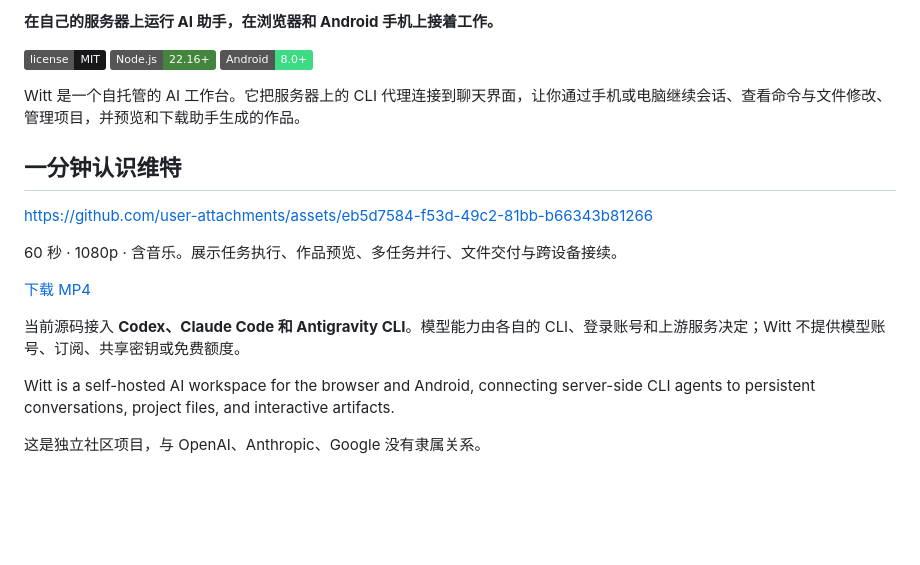
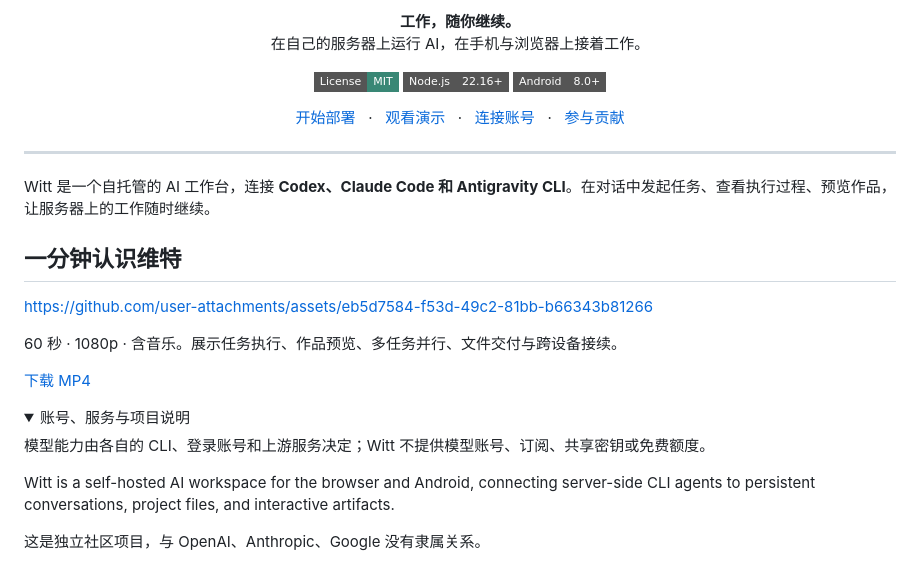
Before and after one commit to LeoWilson-Ben/witt, a Markdown page: README.md, the part around one of its changes. Drawn GitHub-style; folded sections open; badges without logos; blank space fills up the shorter version.

Commit message:
docs: refine README brand header and navigation

```diff
--- a/README.md
+++ b/README.md
@@ -4,11 +6,25 @@
 
-**在自己的服务器上运行 AI 助手，在浏览器和 Android 手机上接着工作。**
+<p align="center">
+  <strong>工作，随你继续。</strong><br>
+  在自己的服务器上运行 AI，在手机与浏览器上接着工作。
+</p>
 
-[![MIT License](https://img.shields.io/badge/license-MIT-18181b)](LICENSE)
-[![Node.js](https://img.shields.io/badge/Node.js-22.16%2B-43853d)](https://nodejs.org/)
-[![Android](https://img.shields.io/badge/Android-8.0%2B-3ddc84)](android/)
+<p align="center">
+  <a href="LICENSE"><img src="https://img.shields.io/badge/License-MIT-398775?style=flat-square" alt="MIT License"></a>
+  <a href="https://nodejs.org/"><img src="https://img.shields.io/badge/Node.js-22.16%2B-555555?style=flat-square" alt="Node.js 22.16+"></a>
+  <a href="android/"><img src="https://img.shields.io/badge/Android-8.0%2B-555555?style=flat-square" alt="Android 8.0+"></a>
+</p>
 
-Witt 是一个自托管的 AI 工作台。它把服务器上的 CLI 代理连接到聊天界面，让你通过手机或电脑继续会话、查看命令与文件修改、管理项目，并预览和下载助手生成的作品。
+<p align="center">
+  <a href="docs/DEPLOYMENT.md">开始部署</a> &nbsp; · &nbsp;
+  <a href="#一分钟认识维特">观看演示</a> &nbsp; · &nbsp;
+  <a href="docs/PROVIDERS.md">连接账号</a> &nbsp; · &nbsp;
+  <a href="CONTRIBUTING.md">参与贡献</a>
+</p>
+
+---
+
+Witt 是一个自托管的 AI 工作台，连接 **Codex、Claude Code 和 Antigravity CLI**。在对话中发起任务、查看执行过程、预览作品，让服务器上的工作随时继续。
 
 ## 一分钟认识维特
 
@@ -18,7 +34,10 @@ https://github.com/user-attachments/assets/eb5d7584-f53d-49c2-81bb-b66343b81266
 
 [下载 MP4](https://github.com/LeoWilson-Ben/witt/raw/refs/heads/main/docs/media/witt-intro-60s.mp4)
 
-当前源码接入 **Codex、Claude Code 和 Antigravity CLI**。模型能力由各自的 CLI、登录账号和上游服务决定；Witt 不提供模型账号、订阅、共享密钥或免费额度。
+<details>
+<summary>账号、服务与项目说明</summary>
+
+模型能力由各自的 CLI、登录账号和上游服务决定；Witt 不提供模型账号、订阅、共享密钥或免费额度。
 
 Witt is a self-hosted AI workspace for the browser and Android, connecting server-side CLI agents to persistent conversations, project files, and interactive artifacts.
 
```
Also changed, not shown: other parts of README.md (+6 -2 lines).
